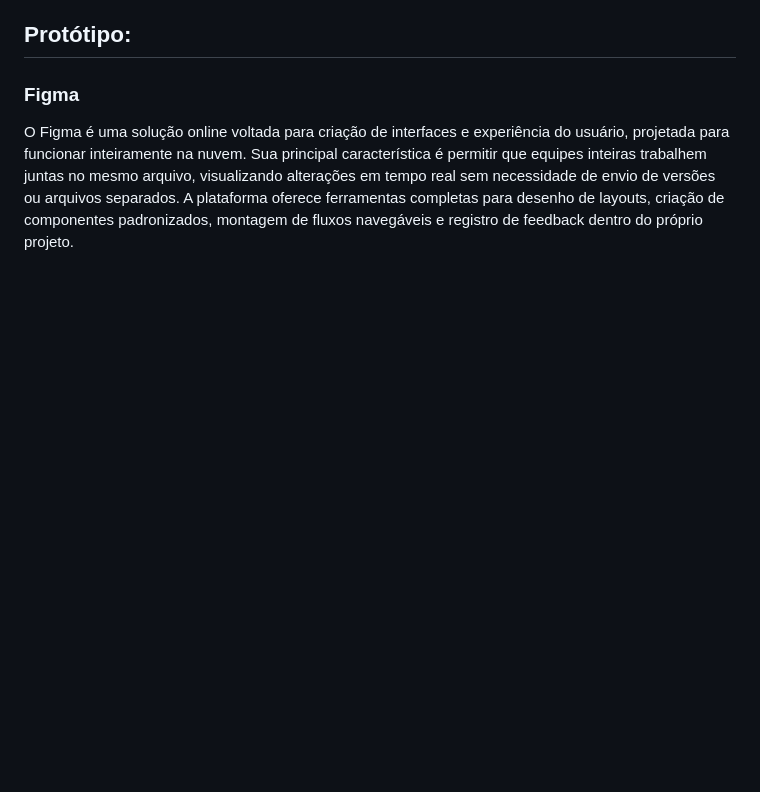
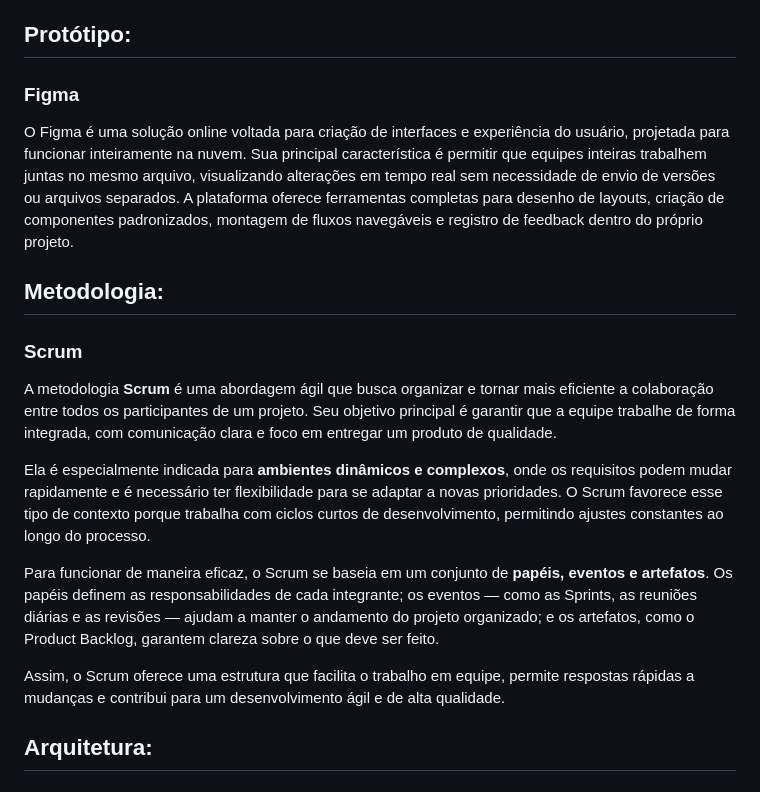
Before and after one commit to MarcosHub1/crud-python-flask-mvc-main-main-main-main, a Markdown page: README.md, the part around the change printed below. GitHub-like rendering; blank space fills up the shorter version.

Commit message:
metodos e diagramas
Added sections on Scrum methodology and architectural diagrams.

```diff
--- a/README.md
+++ b/README.md
@@ -64,3 +64,18 @@ Essa abordagem reduz o tempo de desenvolvimento e mantém o visual da aplicaçã
 ### Figma
 
 O Figma é uma solução online voltada para criação de interfaces e experiência do usuário, projetada para funcionar inteiramente na nuvem. Sua principal característica é permitir que equipes inteiras trabalhem juntas no mesmo arquivo, visualizando alterações em tempo real sem necessidade de envio de versões ou arquivos separados. A plataforma oferece ferramentas completas para desenho de layouts, criação de componentes padronizados, montagem de fluxos navegáveis e registro de feedback dentro do próprio projeto.
+
+## Metodologia:
+
+### **Scrum**
+
+A metodologia **Scrum** é uma abordagem ágil que busca organizar e tornar mais eficiente a colaboração entre todos os participantes de um projeto. Seu objetivo principal é garantir que a equipe trabalhe de forma integrada, com comunicação clara e foco em entregar um produto de qualidade.
+
+Ela é especialmente indicada para **ambientes dinâmicos e complexos**, onde os requisitos podem mudar rapidamente e é necessário ter flexibilidade para se adaptar a novas prioridades. O Scrum favorece esse tipo de contexto porque trabalha com ciclos curtos de desenvolvimento, permitindo ajustes constantes ao longo do processo.
+
+Para funcionar de maneira eficaz, o Scrum se baseia em um conjunto de **papéis, eventos e artefatos**. Os papéis definem as responsabilidades de cada integrante; os eventos — como as Sprints, as reuniões diárias e as revisões — ajudam a manter o andamento do projeto organizado; e os artefatos, como o Product Backlog, garantem clareza sobre o que deve ser feito.
+
+Assim, o Scrum oferece uma estrutura que facilita o trabalho em equipe, permite respostas rápidas a mudanças e contribui para um desenvolvimento ágil e de alta qualidade.
+
+## Arquitetura:
+
```
Also changed, not shown: other parts of README.md (+20 -1 lines).
